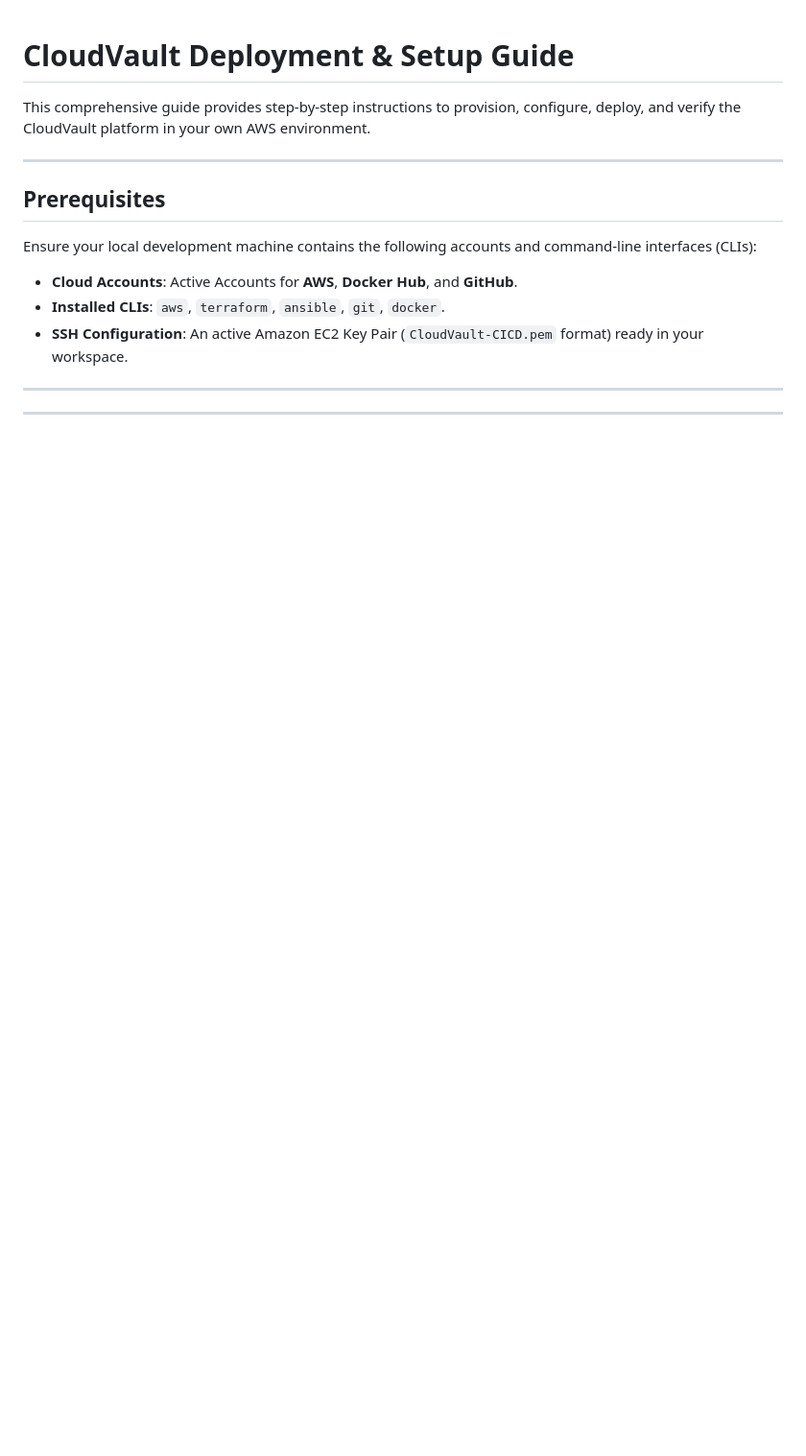
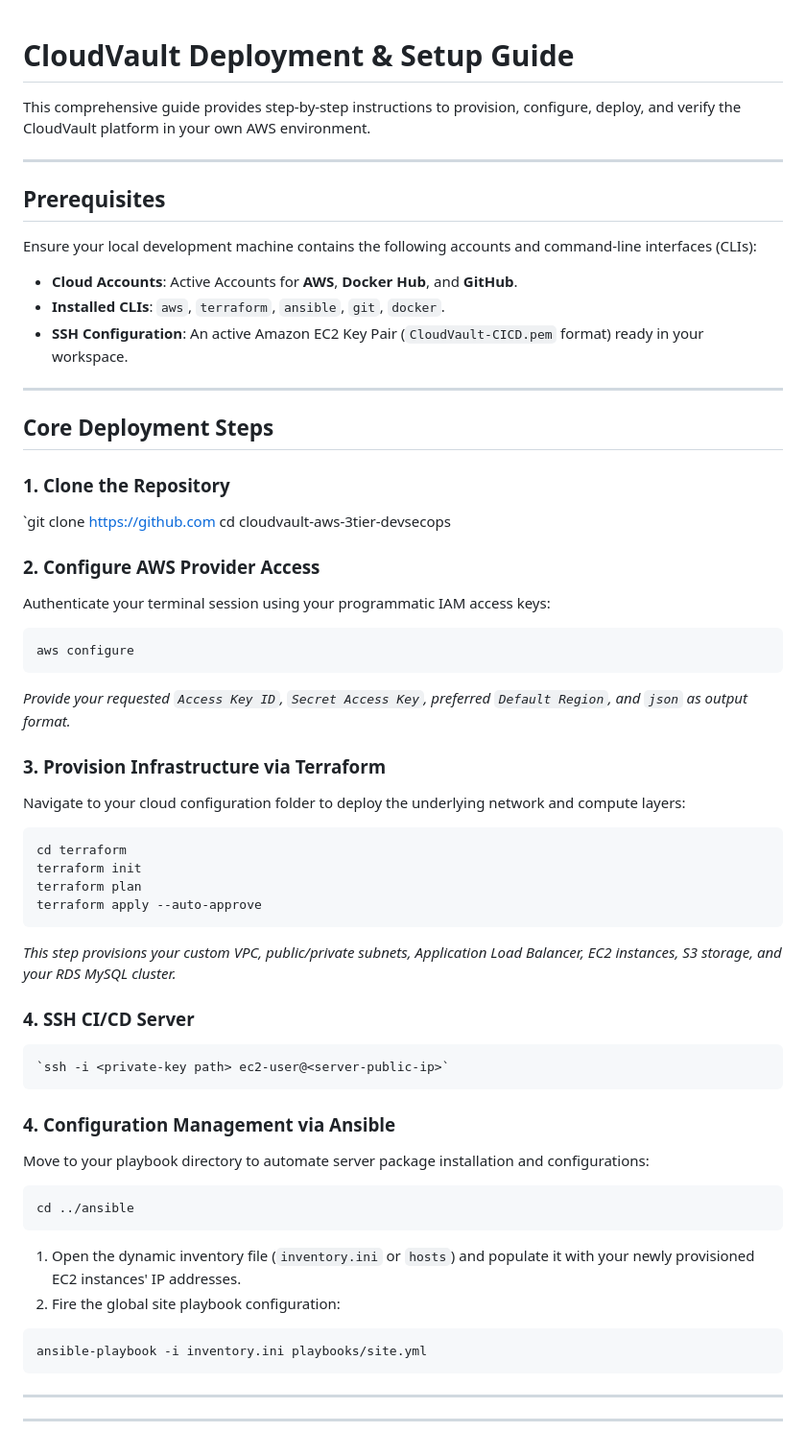
Before and after one commit to satishpathade/cloudvault-aws-3tier-file-storage, a Markdown page: docs/setup.md, the part around the change. Shown at 96% size. GitHub-like rendering; blank space fills up the shorter version.

Commit message:
add setup steup step

````diff
--- a/docs/setup.md
+++ b/docs/setup.md
@@ -14,7 +14,7 @@ Ensure your local development machine contains the following accounts and comman
 
 ---
 
-<!-- ## Core Deployment Steps
+## Core Deployment Steps
 
 ### 1. Clone the Repository
 `git clone https://github.com
@@ -37,6 +37,9 @@ terraform apply --auto-approve
 ```
 *This step provisions your custom VPC, public/private subnets, Application Load Balancer, EC2 instances, S3 storage, and your RDS MySQL cluster.*
 
+### 4. SSH CI/CD Server
+    `ssh -i <private-key path> ec2-user@<server-public-ip>`
+
 ### 4. Configuration Management via Ansible
 Move to your playbook directory to automate server package installation and configurations:
 ```bash
@@ -48,7 +51,7 @@ cd ../ansible
 ansible-playbook -i inventory.ini playbooks/site.yml
 ```
 
---- -->
+---
 <!--
 ## Platform & Pipeline Configurations
 
````
